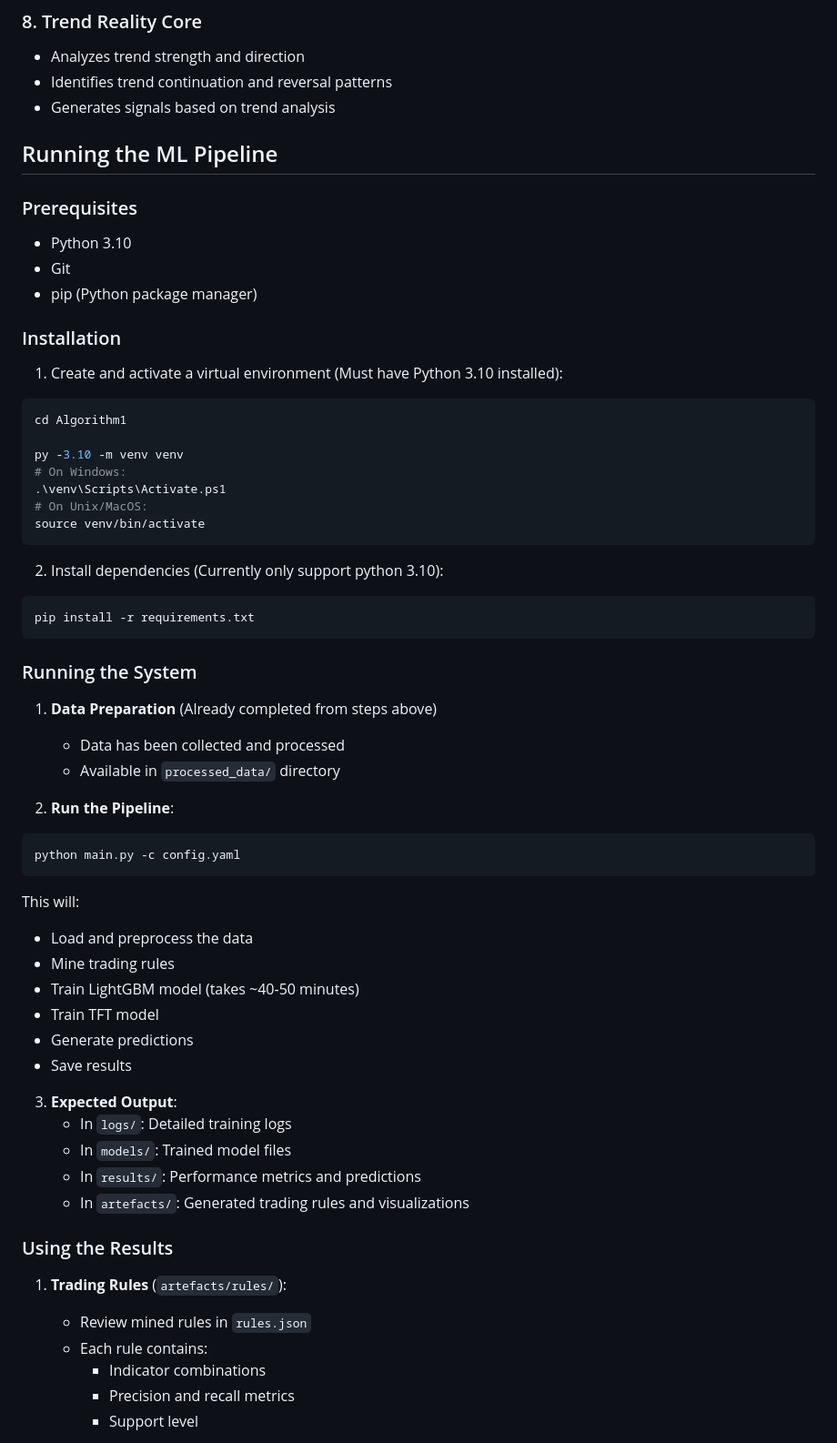
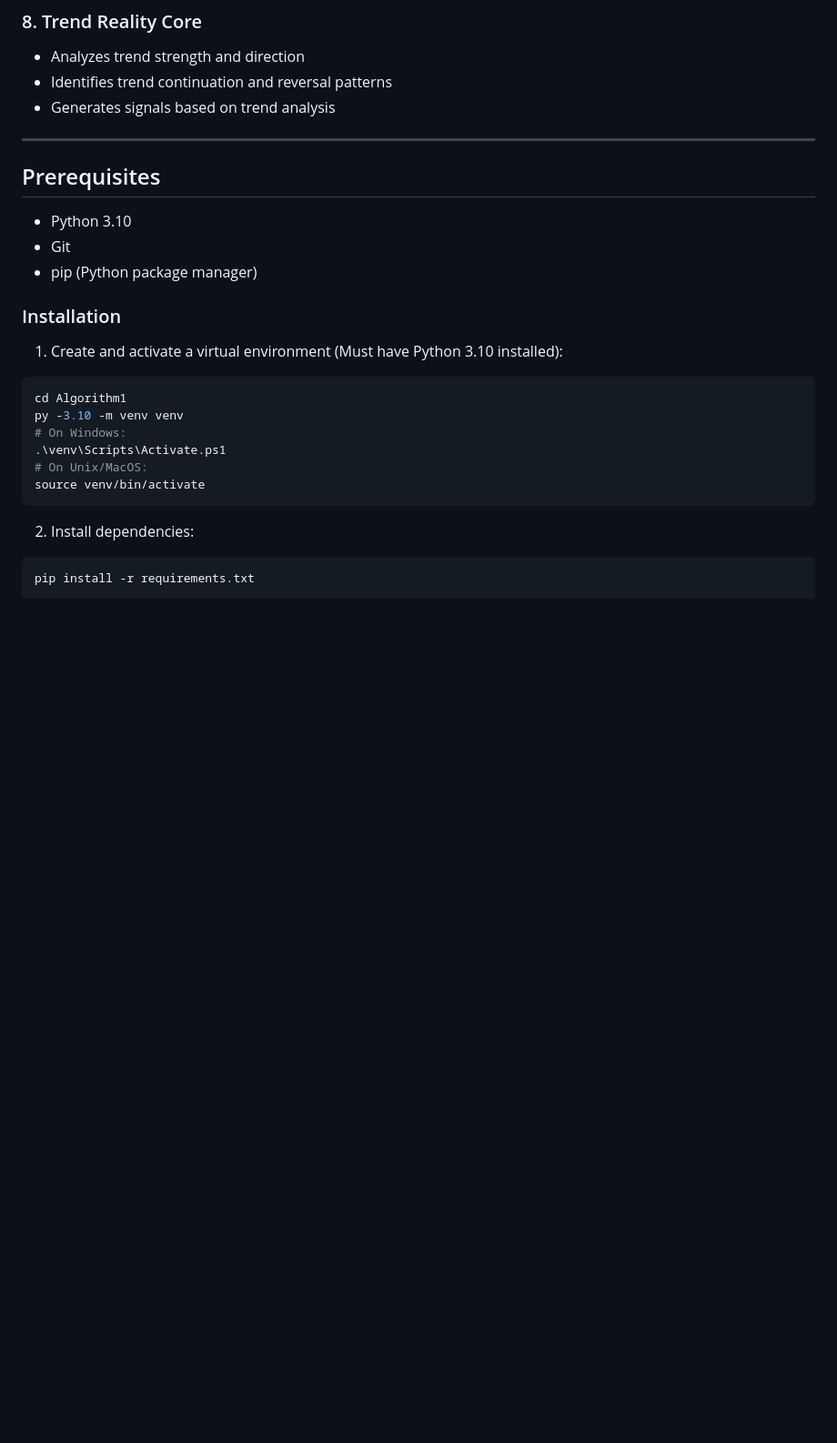
Before and after one commit to at6132/quant, a Markdown page: readme.md, the part around one of its changes. Shown at 91% size. Rendered like a GitHub page; blank space fills up the shorter version.

````diff
--- a/readme.md
+++ b/readme.md
@@ -67,9 +101,9 @@ Each parquet file contains the original price data plus all the indicators descr
 - Identifies trend continuation and reversal patterns
 - Generates signals based on trend analysis
 
-## Running the ML Pipeline
+---
 
-### Prerequisites
+## Prerequisites
 - Python 3.10
 - Git
 - pip (Python package manager)
@@ -79,50 +113,14 @@ Each parquet file contains the original price data plus all the indicators descr
 1. Create and activate a virtual environment (Must have Python 3.10 installed):
 ```bash
 cd Algorithm1
-
 py -3.10 -m venv venv
 # On Windows:
 .\venv\Scripts\Activate.ps1
 # On Unix/MacOS:
 source venv/bin/activate
 ```
-
-2. Install dependencies (Currently only support python 3.10):
+2. Install dependencies:
 ```bash
 pip install -r requirements.txt
 ```
 
-### Running the System
-
-1. **Data Preparation** (Already completed from steps above)
-   - Data has been collected and processed
-   - Available in `processed_data/` directory
-
-2. **Run the Pipeline**:
-```bash
-python main.py -c config.yaml
-```
-
-This will:
-- Load and preprocess the data
-- Mine trading rules
-- Train LightGBM model (takes ~40-50 minutes)
-- Train TFT model
-- Generate predictions
-- Save results
-
-3. **Expected Output**:
-   - In `logs/`: Detailed training logs
-   - In `models/`: Trained model files
-   - In `results/`: Performance metrics and predictions
-   - In `artefacts/`: Generated trading rules and visualizations
-
-### Using the Results
-
-1. **Trading Rules** (`artefacts/rules/`):
-   - Review mined rules in `rules.json`
-   - Each rule contains:
-     - Indicator combinations
-     - Precision and recall metrics
-     - Support level
-
````
Also changed, not shown: other parts of readme.md (+66 -93 lines).
